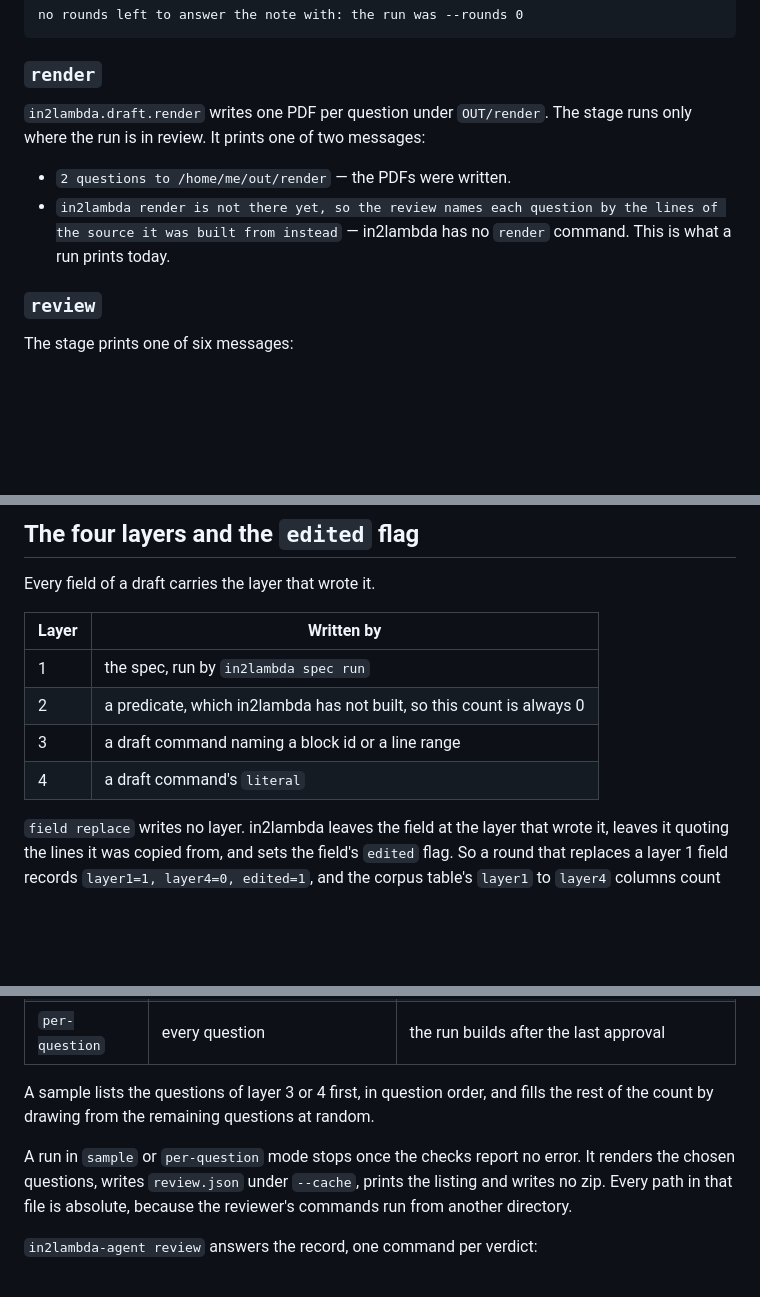
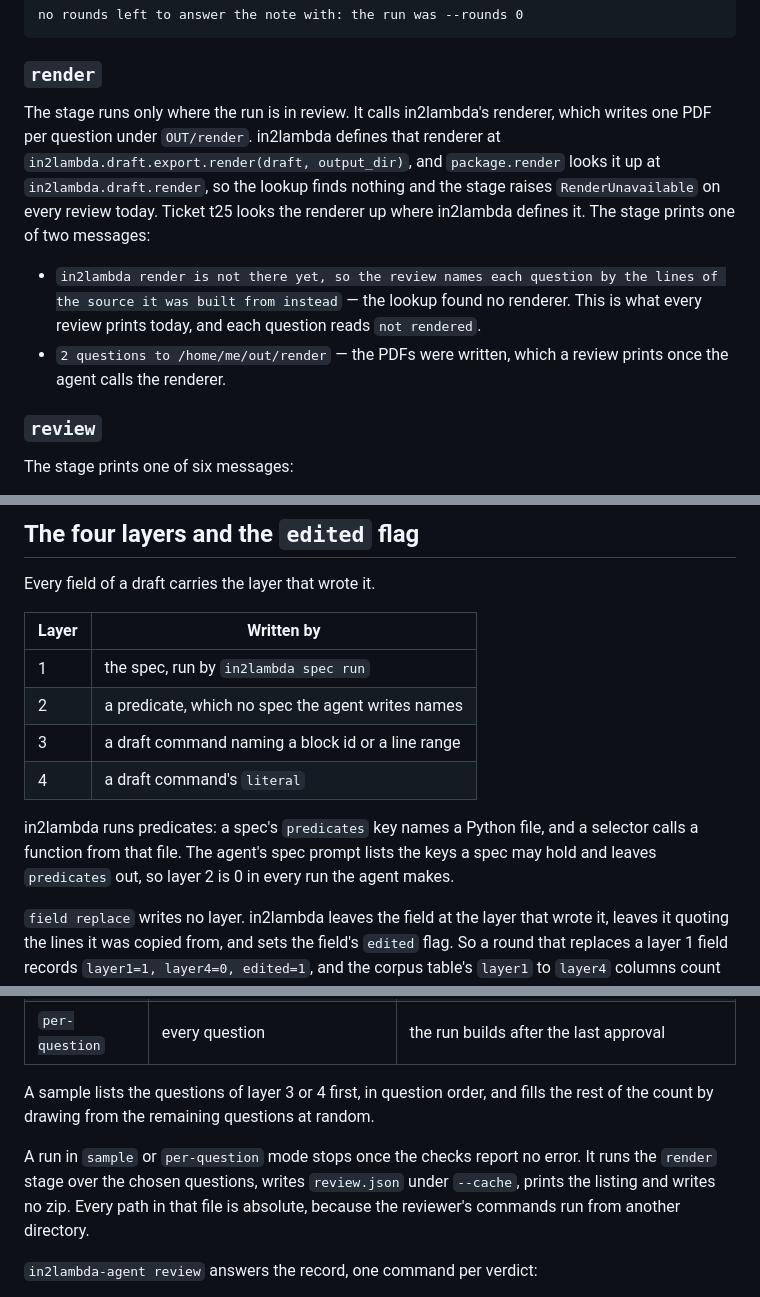
Before and after one commit to lambda-feedback/in2lambda-agent, a Markdown page: docs/how-it-works.md, 3 parts joined by grey strips. Drawn GitHub-style; blank space fills up the shorter version.

```diff
--- a/docs/how-it-works.md
+++ b/docs/how-it-works.md
@@ -148,13 +148,18 @@ no rounds left to answer the note with: the run was --rounds 0
 
 ### `render`
 
-`in2lambda.draft.render` writes one PDF per question under `OUT/render`. The stage
-runs only where the run is in review. It prints one of two messages:
+The stage runs only where the run is in review. It calls in2lambda's renderer, which
+writes one PDF per question under `OUT/render`. in2lambda defines that renderer at
+`in2lambda.draft.export.render(draft, output_dir)`, and `package.render` looks it up
+at `in2lambda.draft.render`, so the lookup finds nothing and the stage raises
+`RenderUnavailable` on every review today. Ticket t25 looks the renderer up where
+in2lambda defines it. The stage prints one of two messages:
 
-* `2 questions to /home/me/out/render` — the PDFs were written.
 * `in2lambda render is not there yet, so the review names each question by the lines
-  of the source it was built from instead` — in2lambda has no `render` command. This
-  is what a run prints today.
+  of the source it was built from instead` — the lookup found no renderer. This is
+  what every review prints today, and each question reads `not rendered`.
+* `2 questions to /home/me/out/render` — the PDFs were written, which a review prints
+  once the agent calls the renderer.
 
 ### `review`
 
@@ -238,9 +243,14 @@ Every field of a draft carries the layer that wrote it.
 | Layer | Written by |
 | --- | --- |
 | 1 | the spec, run by `in2lambda spec run` |
-| 2 | a predicate, which in2lambda has not built, so this count is always 0 |
+| 2 | a predicate, which no spec the agent writes names |
 | 3 | a draft command naming a block id or a line range |
 | 4 | a draft command's `literal` |
+
+in2lambda runs predicates: a spec's `predicates` key names a Python file, and a
+selector calls a function from that file. The agent's spec prompt lists the keys a
+spec may hold and leaves `predicates` out, so layer 2 is 0 in every run the agent
+makes.
 
 `field replace` writes no layer. in2lambda leaves the field at the layer that wrote it,
 leaves it quoting the lines it was copied from, and sets the field's `edited` flag. So a
@@ -262,9 +272,9 @@ and it does so to sort the questions a `sample` review shows.
 A sample lists the questions of layer 3 or 4 first, in question order, and fills the
 rest of the count by drawing from the remaining questions at random.
 
-A run in `sample` or `per-question` mode stops once the checks report no error. It renders
-the chosen questions, writes `review.json` under `--cache`, prints the listing and
-writes no zip. Every path in that file is absolute, because the reviewer's commands
+A run in `sample` or `per-question` mode stops once the checks report no error. It runs
+the `render` stage over the chosen questions, writes `review.json` under `--cache`,
+prints the listing and writes no zip. Every path in that file is absolute, because the reviewer's commands
 run from another directory.
 
 `in2lambda-agent review` answers the record, one command per verdict:
```
Also changed, not shown: other parts of docs/how-it-works.md (+2 -2 lines), README.md (+4 -3 lines).
